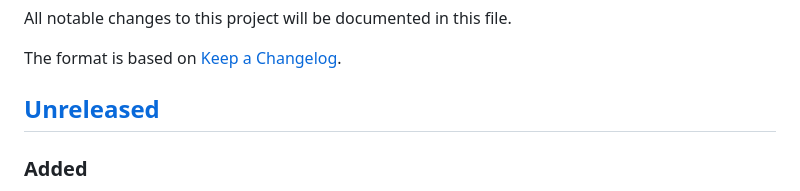
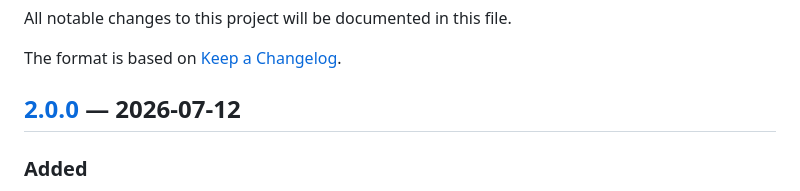
Before and after one commit to Jgocunha/universal-robots-kinematics, a Markdown page: CHANGELOG.md, the part around one of its changes. Rendered like a GitHub page.

```diff
--- a/CHANGELOG.md
+++ b/CHANGELOG.md
@@ -4,7 +4,7 @@ All notable changes to this project will be documented in this file.
 
 The format is based on [Keep a Changelog](https://keepachangelog.com/en/1.1.0/).
 
-## [Unreleased]
+## [2.0.0] — 2026-07-12
 
 ### Added
 - `.github/workflows/ci.yml` — cross-platform GitHub Actions CI: builds and runs the golden characterization suite on {ubuntu, windows, macos} × {Debug, Release} (6 jobs, `fail-fast: false`), smoke-runs `ur_app`, and caches FetchContent downloads. CI status badge added to the README.
```
Also changed, not shown: other parts of CHANGELOG.md (+1 -1 lines).
